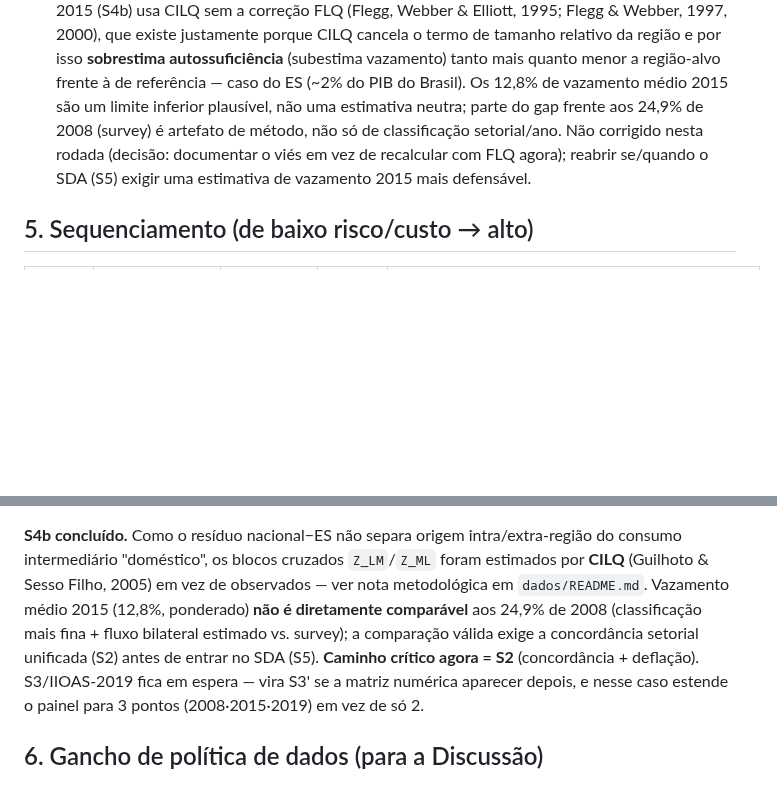
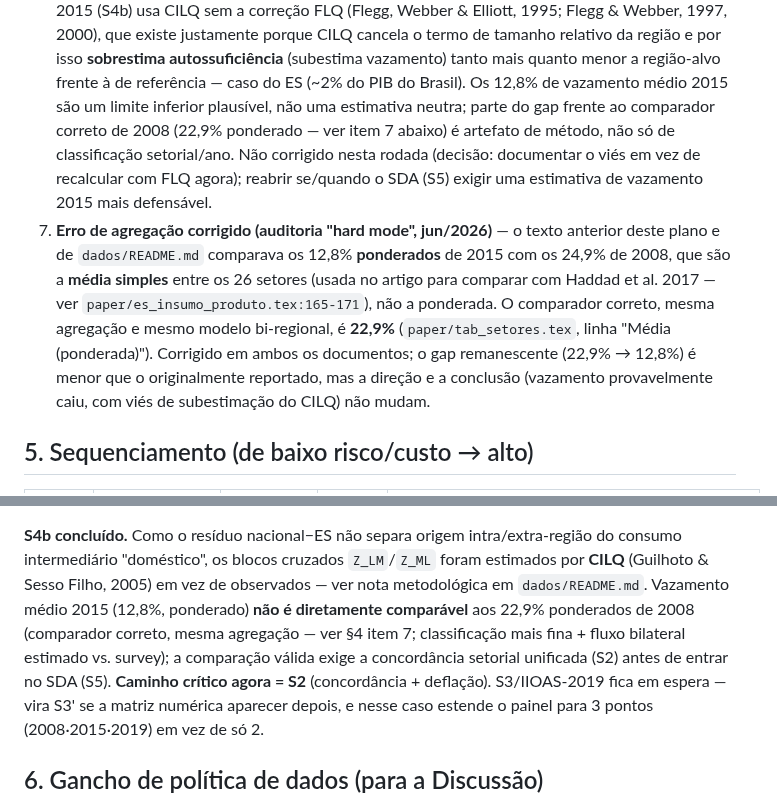
Before and after one commit to fcarva/es-insumo-produto, a Markdown page: pesquisa/PLANO_ATUALIZACAO.md, 2 parts joined by grey strips. Rendered like a GitHub page; blank space fills up the shorter version.

```diff
--- a/pesquisa/PLANO_ATUALIZACAO.md
+++ b/pesquisa/PLANO_ATUALIZACAO.md
@@ -110,10 +110,18 @@ Generalizações necessárias:
    relativo da região e por isso **sobrestima autossuficiência** (subestima vazamento) tanto
    mais quanto menor a região-alvo frente à de referência — caso do ES (~2% do PIB do
    Brasil). Os 12,8% de vazamento médio 2015 são um limite inferior plausível, não uma
-   estimativa neutra; parte do gap frente aos 24,9% de 2008 (survey) é artefato de método,
-   não só de classificação setorial/ano. Não corrigido nesta rodada (decisão: documentar o
-   viés em vez de recalcular com FLQ agora); reabrir se/quando o SDA (S5) exigir uma
-   estimativa de vazamento 2015 mais defensável.
+   estimativa neutra; parte do gap frente ao comparador correto de 2008 (22,9% ponderado —
+   ver item 7 abaixo) é artefato de método, não só de classificação setorial/ano. Não
+   corrigido nesta rodada (decisão: documentar o viés em vez de recalcular com FLQ agora);
+   reabrir se/quando o SDA (S5) exigir uma estimativa de vazamento 2015 mais defensável.
+7. **Erro de agregação corrigido (auditoria "hard mode", jun/2026)** — o texto anterior deste
+   plano e de `dados/README.md` comparava os 12,8% **ponderados** de 2015 com os 24,9% de
+   2008, que são a **média simples** entre os 26 setores (usada no artigo para comparar com
+   Haddad et al. 2017 — ver `paper/es_insumo_produto.tex:165-171`), não a ponderada. O
+   comparador correto, mesma agregação e mesmo modelo bi-regional, é **22,9%**
+   (`paper/tab_setores.tex`, linha "Média (ponderada)"). Corrigido em ambos os documentos;
+   o gap remanescente (22,9% → 12,8%) é menor que o originalmente reportado, mas a direção e
+   a conclusão (vazamento provavelmente caiu, com viés de subestimação do CILQ) não mudam.
 
 ## 5. Sequenciamento (de baixo risco/custo → alto)
 
@@ -130,8 +138,9 @@ Generalizações necessárias:
 intermediário "doméstico", os blocos cruzados `Z_LM`/`Z_ML` foram estimados por **CILQ**
 (Guilhoto & Sesso Filho, 2005) em vez de observados — ver nota metodológica em
 `dados/README.md`. Vazamento médio 2015 (12,8%, ponderado) **não é diretamente comparável**
-aos 24,9% de 2008 (classificação mais fina + fluxo bilateral estimado vs. survey); a
-comparação válida exige a concordância setorial unificada (S2) antes de entrar no SDA (S5).
+aos 22,9% ponderados de 2008 (comparador correto, mesma agregação — ver §4 item 7;
+classificação mais fina + fluxo bilateral estimado vs. survey); a comparação válida exige a
+concordância setorial unificada (S2) antes de entrar no SDA (S5).
 **Caminho crítico agora = S2** (concordância + deflação). S3/IIOAS-2019 fica em espera — vira
 S3' se a matriz numérica aparecer depois, e nesse caso estende o painel para 3 pontos
 (2008·2015·2019) em vez de só 2.
```
Also changed, not shown: dados/README.md (+16 -7 lines).
